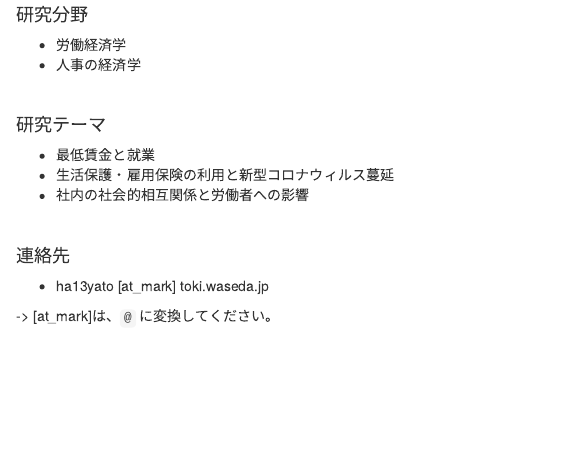
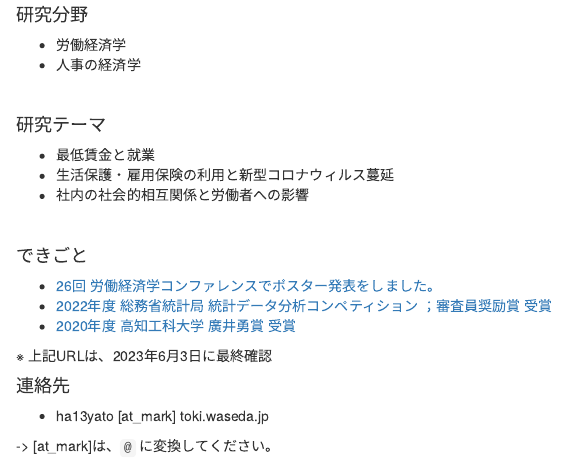
Before and after one commit to kanayama8810/kanayama8810, an R Markdown document (index.Rmd): the page in a window 1100 px wide, from 190 px down. Rendered offline with R 4.5, knitr and Pandoc, with nearby package versions; a font, style sheet, LaTeX package, included part or bibliography that could not be used is replaced or left out.

Commit message:
できごとを追加

```diff
--- a/index.Rmd
+++ b/index.Rmd
@@ -29,6 +29,14 @@ knitr::opts_chunk$set(echo = TRUE)
 
 \
 
+#### できごと
+
+- [26回 労働経済学コンファレンスでポスター発表をしました。](https://sites.google.com/site/kansailabor/conference/26th?authuser=0)
+- [2022年度 総務省統計局 統計データ分析コンペティション ；審査員奨励賞 受賞](https://www.nstac.go.jp/use/literacy/statcompe/award/)
+- [2020年度 高知工科大学 廣井勇賞 受賞](https://www.kochi-tech.ac.jp/news/img/874d9183fe1f3661a60067d98f550bdf.pdf)
+
+※ 上記URLは、2023年6月3日に最終確認
+
 #### 連絡先
 
 - ha13yato [at_mark] toki.waseda.jp
```
